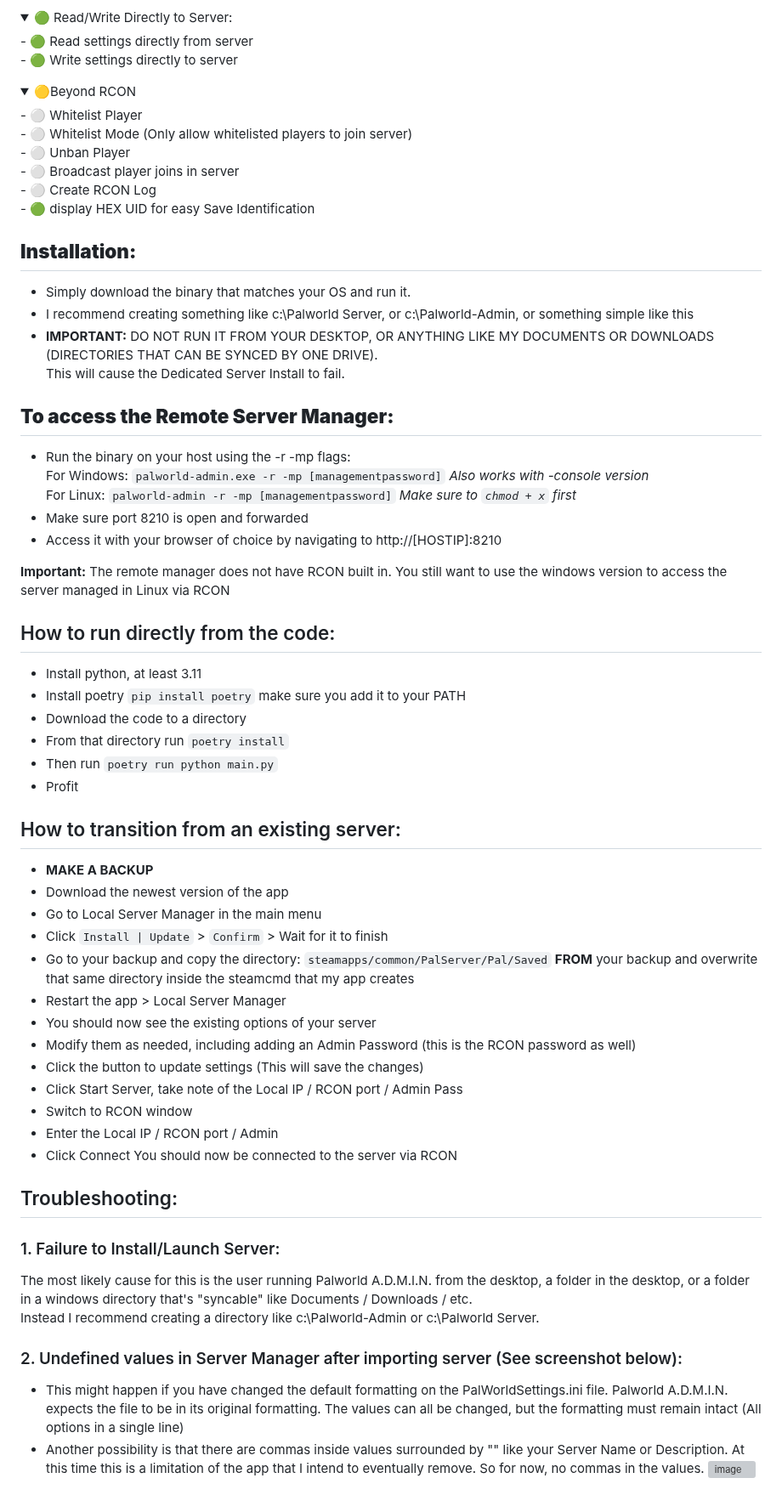
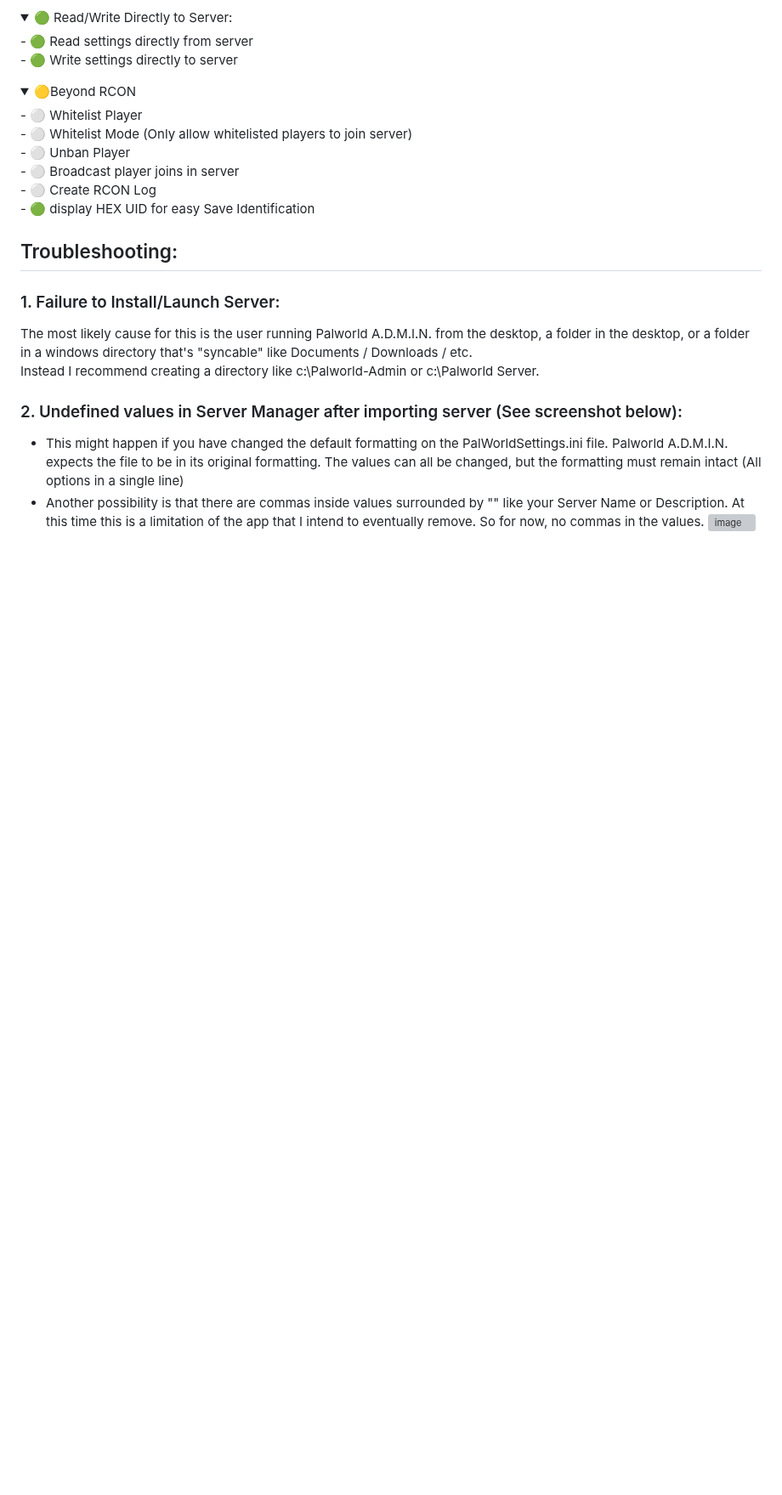
Before and after one commit to Lukium/palworld-admin, a Markdown page: README.md, the part around one of its changes. Shown at 85% size. Rendered like a GitHub page; blank space fills up the shorter version; grey boxes are pictures that could not be loaded.

```diff
--- a/README.md
+++ b/README.md
@@ -76,48 +111,6 @@
 - 🟢 display HEX UID for easy Save Identification
 </details>
 
-## **Installation:**
-- Simply download the binary that matches your OS and run it.
-- I recommend creating something like c:\Palworld Server, or c:\Palworld-Admin, or something simple like this
-- **IMPORTANT:** DO NOT RUN IT FROM YOUR DESKTOP, OR ANYTHING LIKE MY DOCUMENTS OR DOWNLOADS (DIRECTORIES THAT CAN BE SYNCED BY ONE DRIVE).<br>
-This will cause the Dedicated Server Install to fail.
-
-## **To access the Remote Server Manager:**
-- Run the binary on your host using the -r -mp flags:<br>
-  For Windows: `palworld-admin.exe -r -mp [managementpassword]` _Also works with -console version_<br>
-  For Linux: `palworld-admin -r -mp [managementpassword]` _Make sure to `chmod + x` first_
-- Make sure port 8210 is open and forwarded
-- Access it with your browser of choice by navigating to http://[HOSTIP]:8210
-
-**Important:**
-The remote manager does not have RCON built in. You still want to use the windows version to access the server managed in Linux via RCON
-
-## How to run directly from the code:
-- Install python, at least 3.11
-- Install poetry `pip install poetry` make sure you add it to your PATH
-- Download the code to a directory
-- From that directory run `poetry install`
-- Then run `poetry run python main.py`
-- Profit
-
-## How to transition from an existing server:
-- **MAKE A BACKUP**
-- Download the newest version of the app
-- Go to Local Server Manager in the main menu
-- Click `Install | Update` > `Confirm` > Wait for it to finish
-- Go to your backup and copy the directory:
-`steamapps/common/PalServer/Pal/Saved` **FROM** your backup and overwrite that same directory inside the steamcmd that my app creates
-- Restart the app > Local Server Manager
-- You should now see the existing options of your server
-- Modify them as needed, including adding an Admin Password (this is the RCON password as well)
-- Click the button to update settings (This will save the changes)
-- Click Start Server, take note of the Local IP / RCON port / Admin Pass
-- Switch to RCON window
-- Enter the Local IP / RCON port / Admin
-- Click Connect
-You should now be connected to the server via RCON
-
-
 ## Troubleshooting:
 ### 1. Failure to Install/Launch Server:
 The most likely cause for this is the user running Palworld A.D.M.I.N. from the desktop, a folder in the desktop, or a folder in a windows directory that's "syncable" like Documents / Downloads / etc.<br>
```
Also changed, not shown: other parts of README.md (+35 -0 lines).
